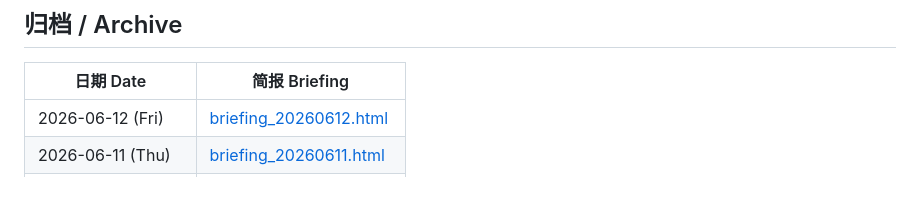
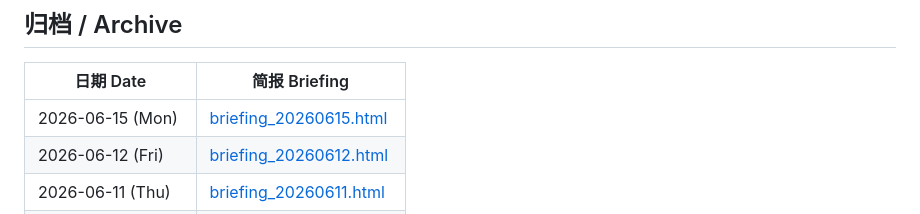
Before and after one commit to Cruise-Ling/3d-printing-daily, a Markdown page: README.md, the part around the change. Drawn GitHub-style; blank space fills up the shorter version.

Commit message:
publish daily briefing 20260615

```diff
--- a/README.md
+++ b/README.md
@@ -31,6 +31,7 @@
 
 | 日期 Date | 简报 Briefing |
 |-----------|--------------|
+| 2026-06-15 (Mon) | [briefing_20260615.html](briefing_20260615.html) |
 | 2026-06-12 (Fri) | [briefing_20260612.html](briefing_20260612.html) |
 | 2026-06-11 (Thu) | [briefing_20260611.html](briefing_20260611.html) |
 | 2026-06-10 (Wed) | [briefing_20260610.html](briefing_20260610.html) |
```
